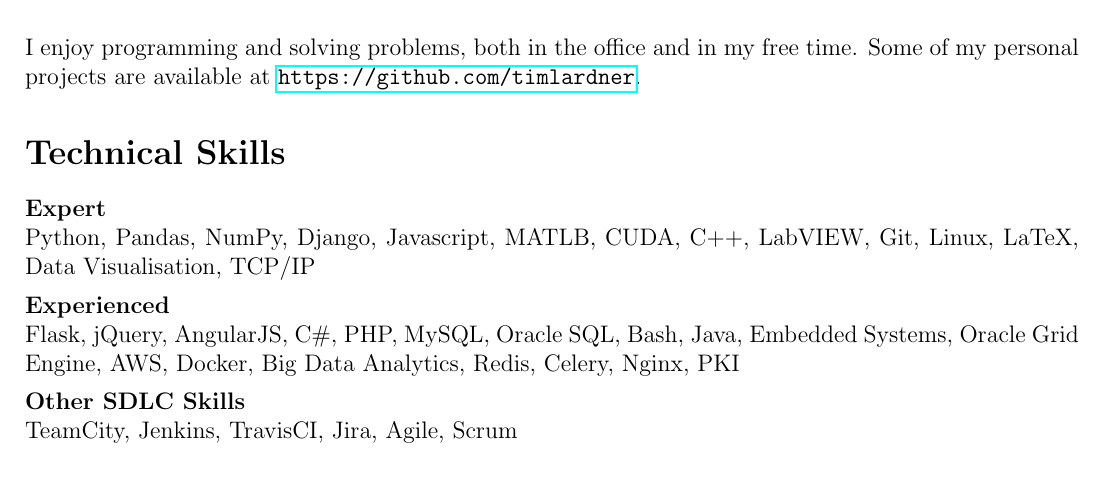
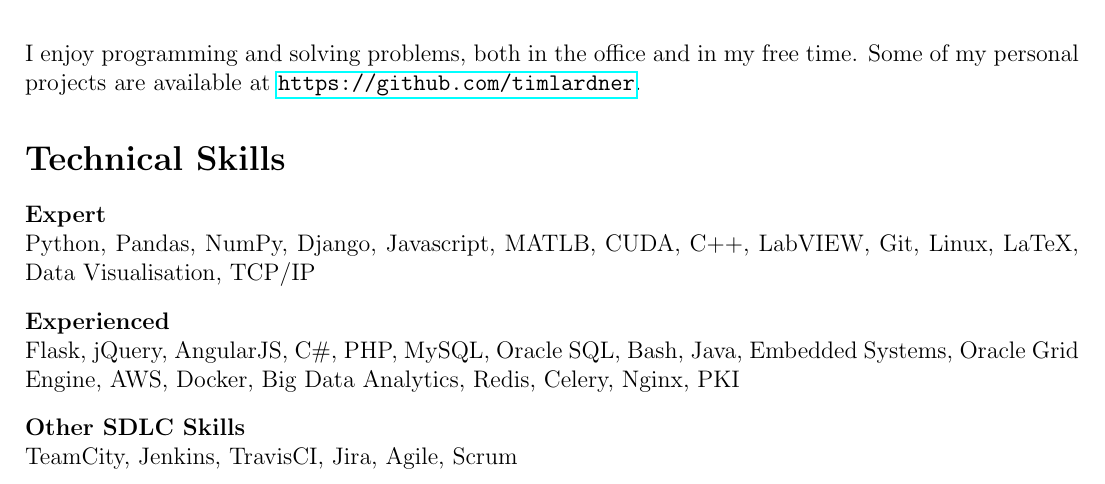
Before and after one commit to timlardner/CV, a LaTeX CV (Resume.tex, which reads Components/Overview.tex): part of page 1 of 4, cut so that both start at the same text. Compiled offline with pdfLaTeX.

Commit message:
Adding some extra spacing to skills section

```diff
--- a/Components/Overview.tex
+++ b/Components/Overview.tex
@@ -10,8 +10,8 @@ I enjoy programming and solving problems, both in the office and in my free time
 
 \section*{Technical Skills}
 \textbf{Expert}\\
-Python, Pandas, NumPy, Django, Javascript, MATLB, CUDA, C++, LabVIEW, Git, Linux, LaTeX, Data Visualisation, TCP/IP\\[5pt]
+Python, Pandas, NumPy, Django, Javascript, MATLB, CUDA, C++, LabVIEW, Git, Linux, LaTeX, Data Visualisation, TCP/IP\\[10pt]
 \textbf{Experienced}\\
-Flask, jQuery, AngularJS, C\#, PHP, MySQL, Oracle SQL, Bash, Java, Embedded Systems, Oracle Grid Engine, AWS, Docker, Big Data Analytics, Redis, Celery, Nginx, PKI\\[5pt]
+Flask, jQuery, AngularJS, C\#, PHP, MySQL, Oracle SQL, Bash, Java, Embedded Systems, Oracle Grid Engine, AWS, Docker, Big Data Analytics, Redis, Celery, Nginx, PKI\\[10pt]
 \textbf{Other SDLC Skills}\\
 TeamCity, Jenkins, TravisCI, Jira, Agile, Scrum\\[5pt]
```
Also changed, not shown: Resume.pdf.
